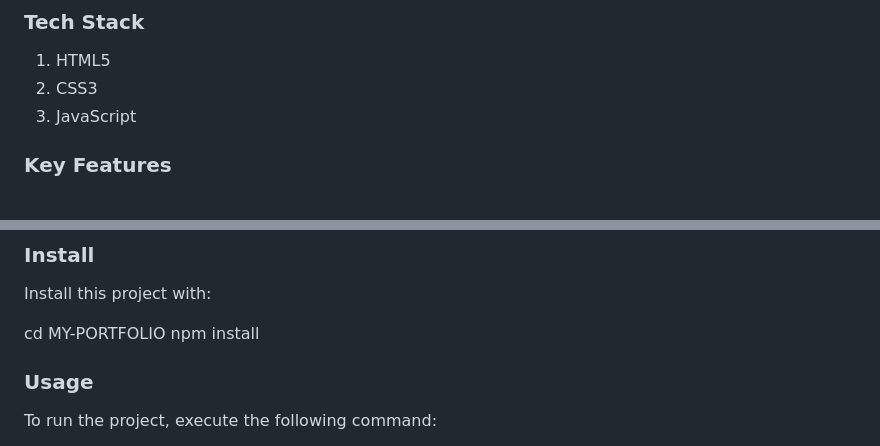
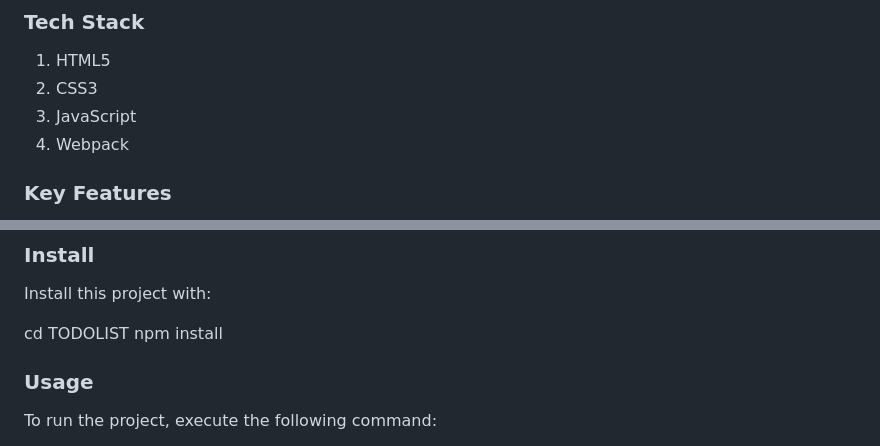
Before and after one commit to 2004-okari/TODOLIST, a Markdown page: README.md, 2 parts joined by grey strips. Drawn GitHub-style.

```diff
--- a/README.md
+++ b/README.md
@@ -40,6 +40,7 @@ My to-do list project in Microverse.
  1. HTML5
  2. CSS3
  3. JavaScript
+ 4. Webpack
 
 
 ### Key Features <a name="key-features"></a>
@@ -69,7 +70,7 @@ git clone [TO-DO-LIST](https://github.com/2004-okari/TODOLIST)
 
 Install this project with:
 
-cd MY-PORTFOLIO
+cd TODOLIST
 npm install
 ### Usage
 
```
